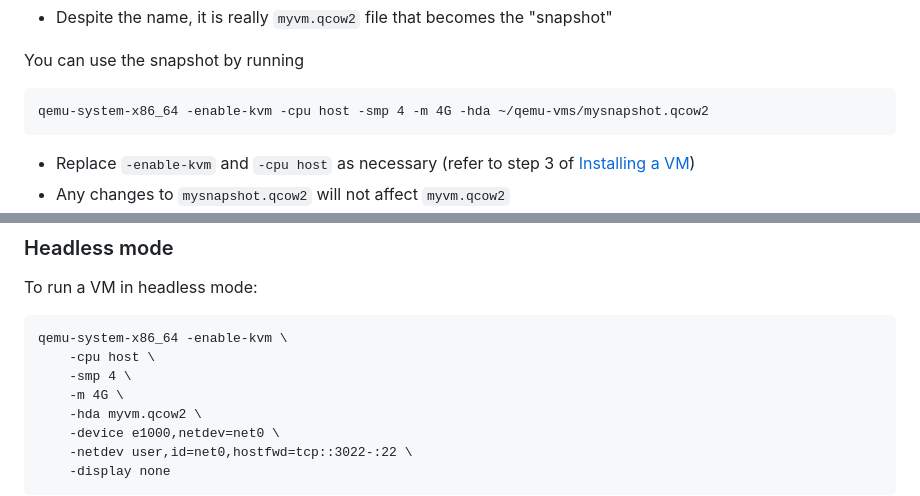
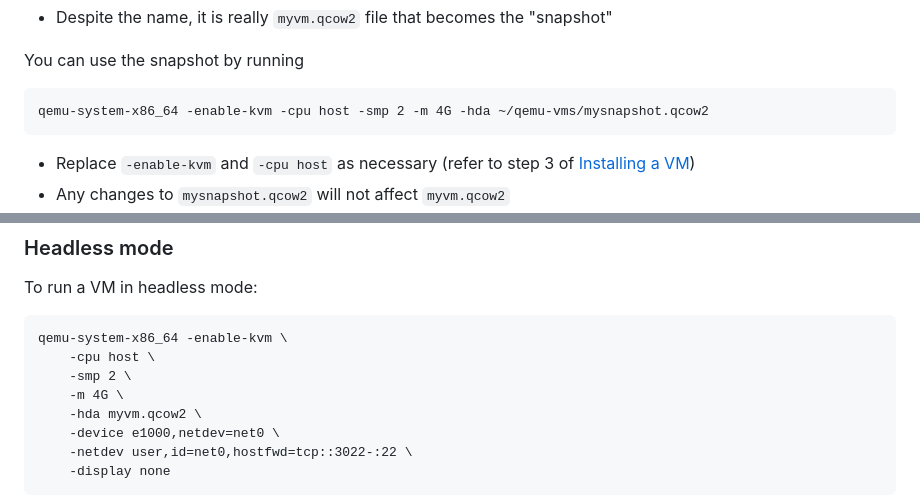
Before and after one commit to chrislattman/blogging-project, a Markdown page: docs/qemu/README.md, 2 parts joined by grey strips. Rendered like a GitHub page.

````diff
--- a/docs/qemu/README.md
+++ b/docs/qemu/README.md
@@ -118,7 +118,7 @@ qemu-img create -f qcow2 -b ~/qemu-vms/myvm.qcow2 -F qcow2 ~/qemu-vms/mysnapshot
 You can use the snapshot by running
 
 ```
-qemu-system-x86_64 -enable-kvm -cpu host -smp 4 -m 4G -hda ~/qemu-vms/mysnapshot.qcow2
+qemu-system-x86_64 -enable-kvm -cpu host -smp 2 -m 4G -hda ~/qemu-vms/mysnapshot.qcow2
 ```
 
 - Replace `-enable-kvm` and `-cpu host` as necessary (refer to step 3 of [Installing a VM](#installing-a-vm))
@@ -158,7 +158,7 @@ To run a VM in headless mode:
 ```
 qemu-system-x86_64 -enable-kvm \
     -cpu host \
-    -smp 4 \
+    -smp 2 \
     -m 4G \
     -hda myvm.qcow2 \
     -device e1000,netdev=net0 \
````
Also changed, not shown: other parts of docs/qemu/README.md (+5 -5 lines).
